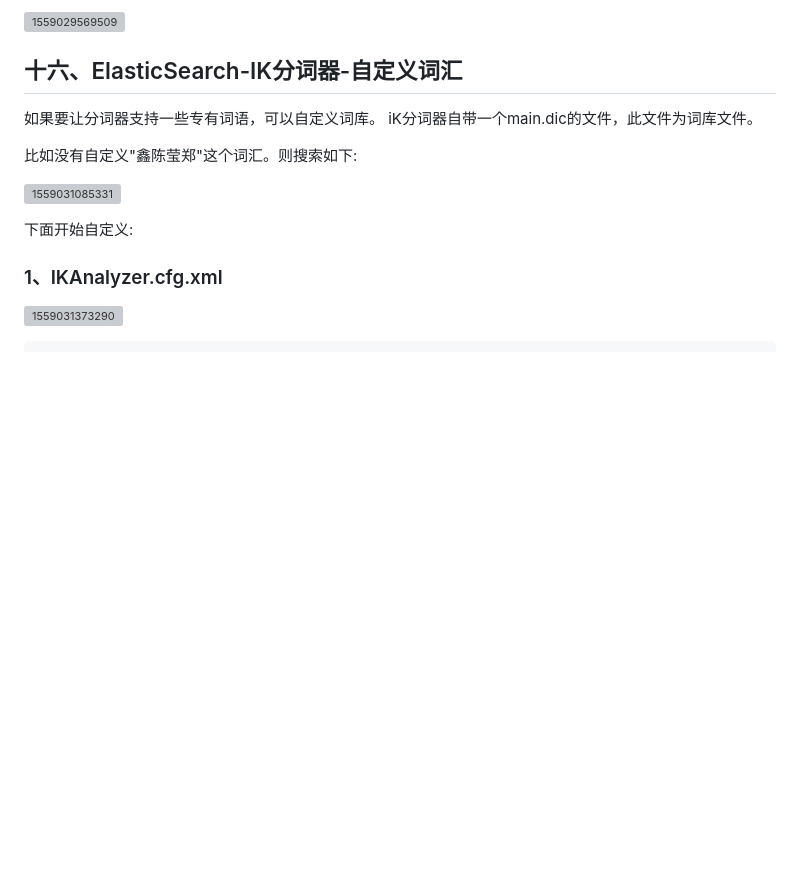
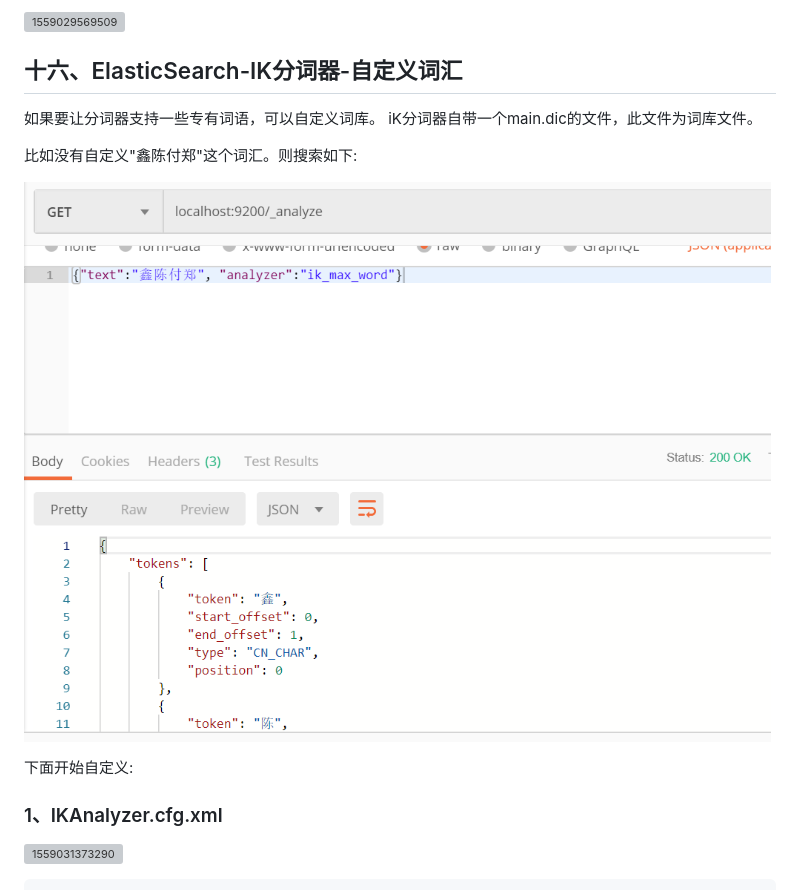
Before and after one commit to Fly0905/xcEduService, a Markdown page: notes/10_课程发布_ElasticSearch.md, the part around the change printed below. GitHub-like rendering; pictures changed too: notes/assets/1565397542406.png (added); blank space fills up the shorter version; grey boxes are pictures that could not be loaded.

```diff
--- a/notes/10_课程发布_ElasticSearch.md
+++ b/notes/10_课程发布_ElasticSearch.md
@@ -549,9 +549,9 @@ IK分词器起到对中文进行分词的作用.
 如果要让分词器支持一些专有词语，可以自定义词库。
 iK分词器自带一个main.dic的文件，此文件为词库文件。
 
-比如没有自定义"鑫陈莹郑"这个词汇。则搜索如下:
+比如没有自定义"鑫陈付郑"这个词汇。则搜索如下:
 
-![1559031085331](assets/1559031085331.png)
+![1565397542406](assets/1565397542406.png)
 
 下面开始自定义:
 
```
Also changed, not shown: other parts of notes/10_课程发布_ElasticSearch.md (+3 -3 lines), notes/assets/1565397593727.png (added), notes/assets/1565397893989.png (added).
